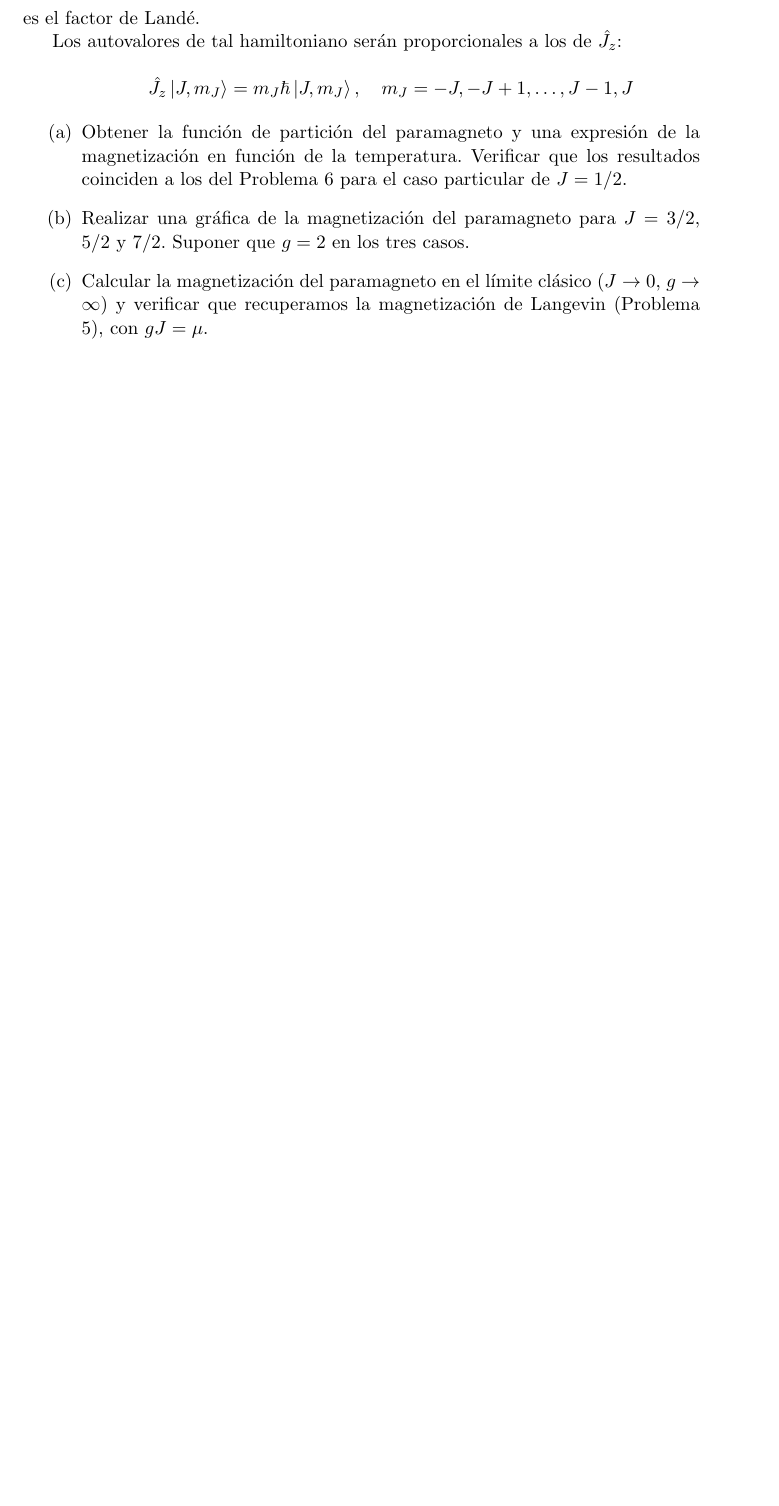
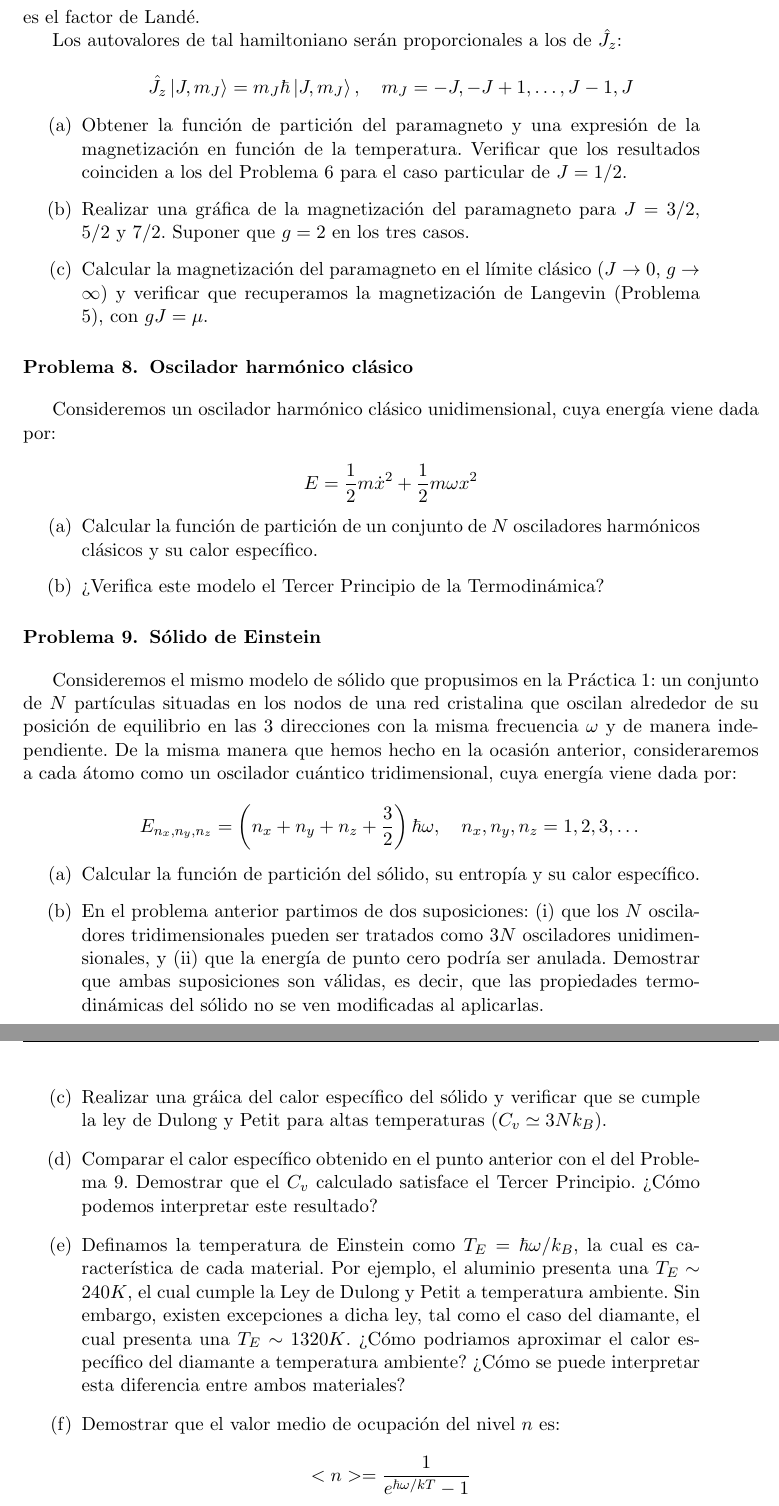
Before and after one commit to santisoler/mecanica-estadistica, a LaTeX document (practica2/practica2.tex): part of page 6 of 6 before the commit and two parts of pages 6 and 7 of 7 after it, the two joined at a grey line, cut so that both start at the same text, the shorter picture padded with empty space. Compiled offline with pdfLaTeX.

Commit message:
Agregados oscilador harm clasico y solido de einstein en practica2

```diff
--- a/practica2/practica2.tex
+++ b/practica2/practica2.tex
@@ -460,4 +460,90 @@ m_J = -J, -J + 1, \dots, J - 1, J $$
 
 \end{enumerate}
 
+
+
+\section{Oscilador harmónico clásico}
+
+Consideremos un oscilador harmónico clásico unidimensional, cuya
+energía viene dada por:
+
+$$ E = \frac{1}{2} m \dot{x}^2 + \frac{1}{2} m \omega x^2 $$
+
+
+\begin{enumerate}[label=(\alph*),
+                  leftmargin=2\parindent,
+                  rightmargin=2\parindent]
+
+    \item{Calcular la función de partición de un conjunto de $N$
+          osciladores harmónicos clásicos y su calor específico.}
+
+    \item{¿Verifica este modelo el Tercer Principio de la
+          Termodinámica?}
+
+\end{enumerate}
+
+
+
+\section{Sólido de Einstein}
+\label{sec:oscilador-clasico}
+
+Consideremos el mismo modelo de sólido que propusimos en la Práctica 1:
+un conjunto de $N$ partículas situadas en los nodos de una red
+cristalina que oscilan alrededor de su posición de equilibrio en las 3
+direcciones con la misma frecuencia $\omega$ y de manera independiente.
+De la misma manera que hemos hecho en la ocasión anterior,
+consideraremos a cada átomo como un oscilador cuántico
+tridimensional, cuya energía viene dada por:
+
+$$
+E_{n_x, n_y, n_z} = \left( n_x + n_y + n_z + \frac{3}{2} \right) \hbar \omega,
+\quad
+n_x, n_y, n_z = 1, 2, 3, \dots
+$$
+
+
+\begin{enumerate}[label=(\alph*),
+                  leftmargin=2\parindent,
+                  rightmargin=2\parindent]
+
+    \item{Calcular la función de partición del sólido, su entropía y su calor
+          específico.}
+
+    \item{En el problema anterior partimos de dos suposiciones:
+          (i) que los $N$ osciladores tridimensionales pueden ser
+          tratados como $3N$ osciladores unidimensionales, y
+          (ii) que la energía de punto cero podría ser anulada.
+          Demostrar que ambas suposiciones son válidas, es decir, que
+          las propiedades termodinámicas del sólido no se ven
+          modificadas al aplicarlas.}
+
+    \item{Realizar una gráica del calor específico del sólido y
+          verificar que se cumple la ley de Dulong y Petit para altas
+          temperaturas ($C_v \simeq 3Nk_B$).}
+
+    \item{Comparar el calor específico obtenido en el punto anterior
+          con el del Problema \ref{sec:oscilador-clasico}. Demostrar
+          que el $C_v$ calculado satisface el Tercer Principio. ¿Cómo
+          podemos interpretar este resultado?}
+
+    \item{Definamos la temperatura de Einstein como
+          $T_E = \hbar \omega / k_B $, la cual es característica de
+          cada material.
+          Por ejemplo, el aluminio presenta una $T_E \sim 240 K$, el cual
+          cumple la Ley de Dulong y Petit a temperatura ambiente.
+          Sin embargo, existen excepciones a dicha ley, tal como el
+          caso del diamante, el cual presenta una $T_E \sim 1320 K$.
+          ¿Cómo podriamos aproximar el calor específico del diamante
+          a temperatura ambiente?
+          ¿Cómo se puede interpretar esta diferencia entre ambos
+          materiales?
+          }
+
+    \item{Demostrar que el valor medio de ocupación del nivel $n$ es:
+          $$<n> = \frac{1}{e^{\hbar \omega / kT} - 1}$$
+          }
+
+\end{enumerate}
+
+
 \end{document}
```
